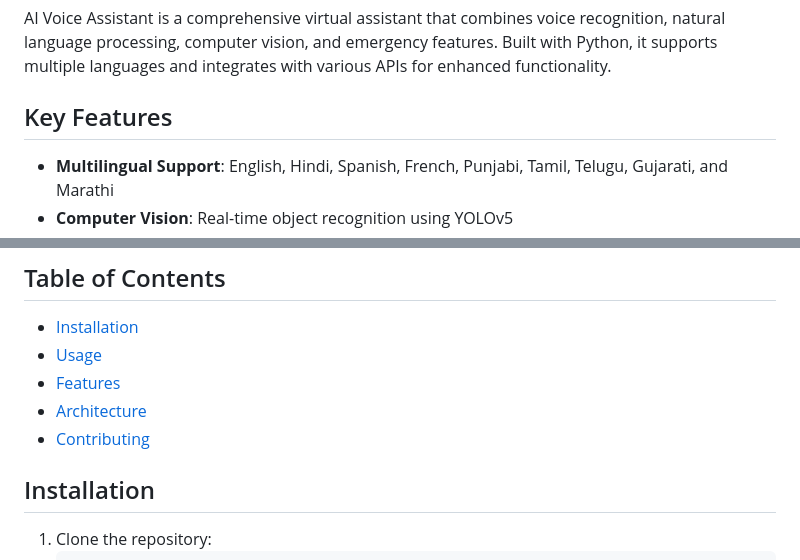
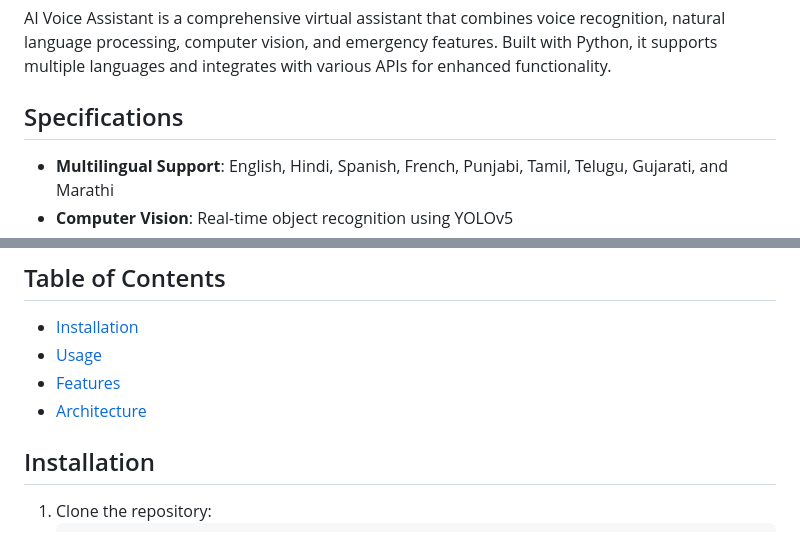
Before and after one commit to ASHISHMAHAJAN787/LARA-AI-Multilingual-and-Multifunctional-Desktop-Assisstant-for-Visually-Impared-People, a Markdown page: README.md, 2 parts joined by grey strips. GitHub-like rendering.

```diff
--- a/README.md
+++ b/README.md
@@ -29,7 +29,7 @@
 
 AI Voice Assistant is a comprehensive virtual assistant that combines voice recognition, natural language processing, computer vision, and emergency features. Built with Python, it supports multiple languages and integrates with various APIs for enhanced functionality.
 
-## Key Features
+## Specifications
 
 - **Multilingual Support**: English, Hindi, Spanish, French, Punjabi, Tamil, Telugu, Gujarati, and Marathi
 - **Computer Vision**: Real-time object recognition using YOLOv5
@@ -45,7 +45,6 @@ AI Voice Assistant is a comprehensive virtual assistant that combines voice reco
 - [Usage](#usage)
 - [Features](#features)
 - [Architecture](#architecture)
-- [Contributing](#contributing)
 
 ## Installation
 
```
